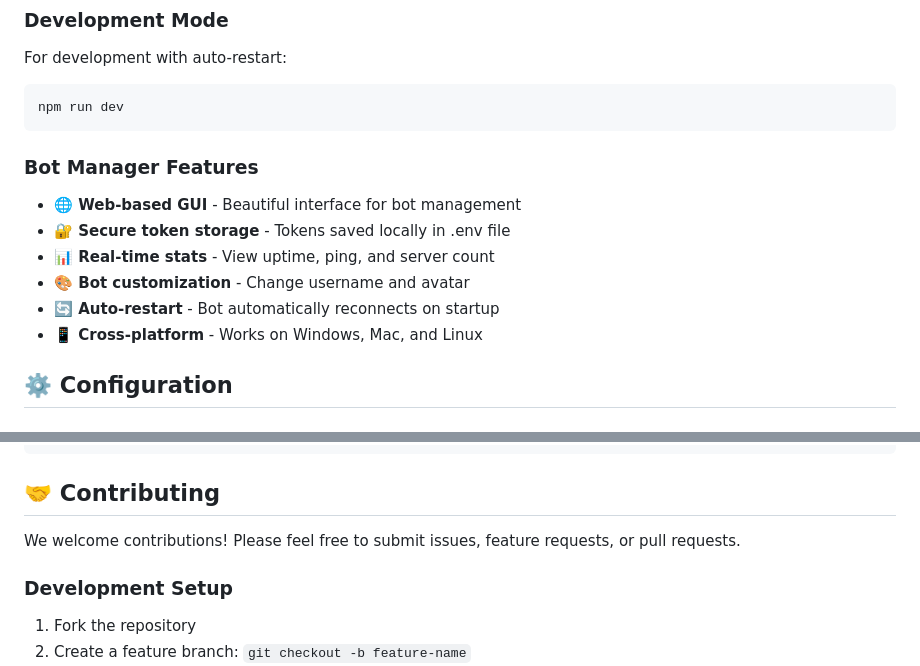
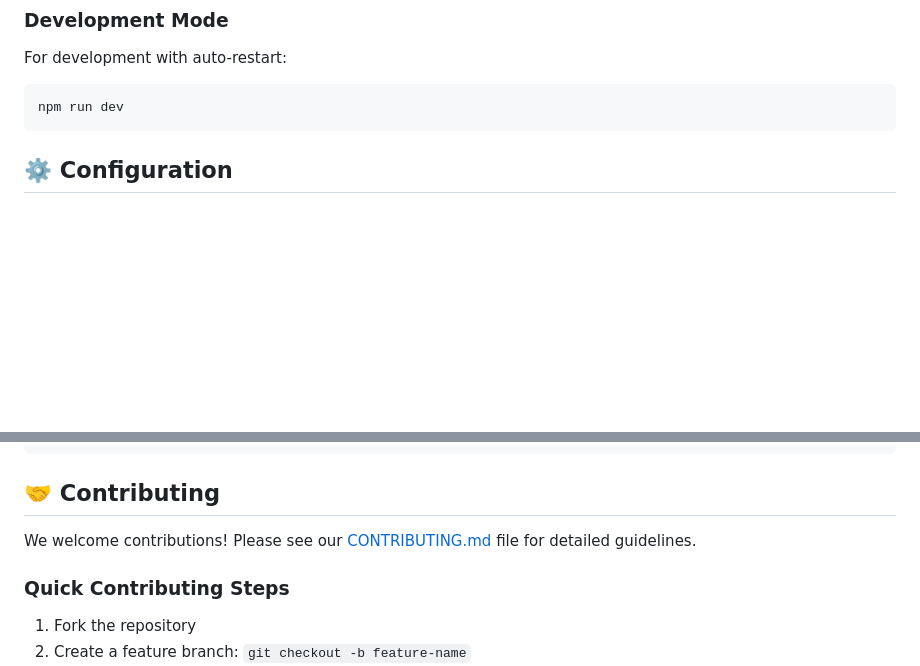
Before and after one commit to M1tsumi/DiscordDemo, a Markdown page: README.md, 2 parts joined by grey strips. Drawn GitHub-style; blank space fills up the shorter version.

````diff
--- a/README.md
+++ b/README.md
@@ -112,14 +142,6 @@ For development with auto-restart:
 ```bash
 npm run dev
 ```
-
-### Bot Manager Features
-- **🌐 Web-based GUI** - Beautiful interface for bot management
-- **🔐 Secure token storage** - Tokens saved locally in .env file
-- **📊 Real-time stats** - View uptime, ping, and server count
-- **🎨 Bot customization** - Change username and avatar
-- **🔄 Auto-restart** - Bot automatically reconnects on startup
-- **📱 Cross-platform** - Works on Windows, Mac, and Linux
 
 ## ⚙️ Configuration
 
@@ -272,9 +294,9 @@ DEBUG=true
 
 ## 🤝 Contributing
 
-We welcome contributions! Please feel free to submit issues, feature requests, or pull requests.
+We welcome contributions! Please see our [CONTRIBUTING.md](CONTRIBUTING.md) file for detailed guidelines.
 
-### Development Setup
+### Quick Contributing Steps
 1. Fork the repository
 2. Create a feature branch: `git checkout -b feature-name`
 3. Make your changes
````
Also changed, not shown: other parts of README.md (+43 -13 lines).
